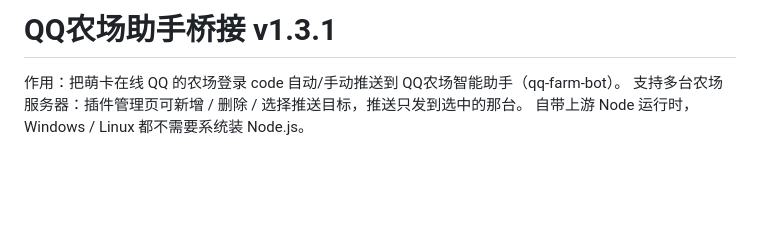
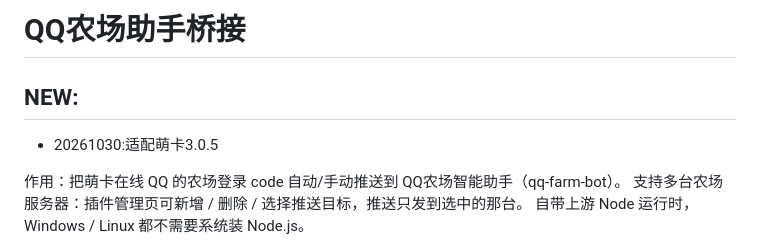
Before and after one commit to coolxy/mengkaNT-qq-farm-bridge, a Markdown page: README.md, the part around the change. Rendered like a GitHub page; blank space fills up the shorter version.

Commit message:
更新到1.3.2,适配萌卡3.0.5

```diff
--- a/README.md
+++ b/README.md
@@ -1,5 +1,9 @@
-QQ农场助手桥接 v1.3.1
+QQ农场助手桥接
 =====================
+
+## NEW:
+* 20261030:适配萌卡3.0.5
+
 
 作用：把萌卡在线 QQ 的农场登录 code 自动/手动推送到 QQ农场智能助手（qq-farm-bot）。
 支持多台农场服务器：插件管理页可新增 / 删除 / 选择推送目标，推送只发到选中的那台。
```
